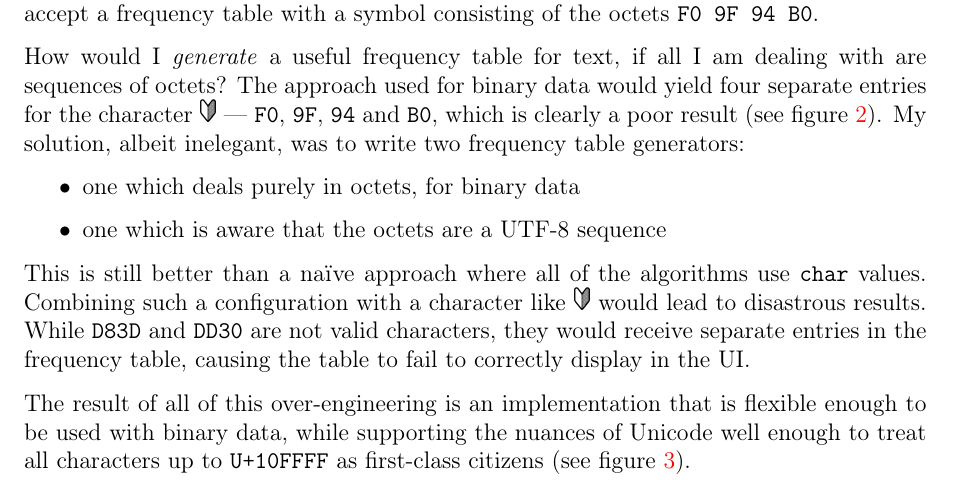
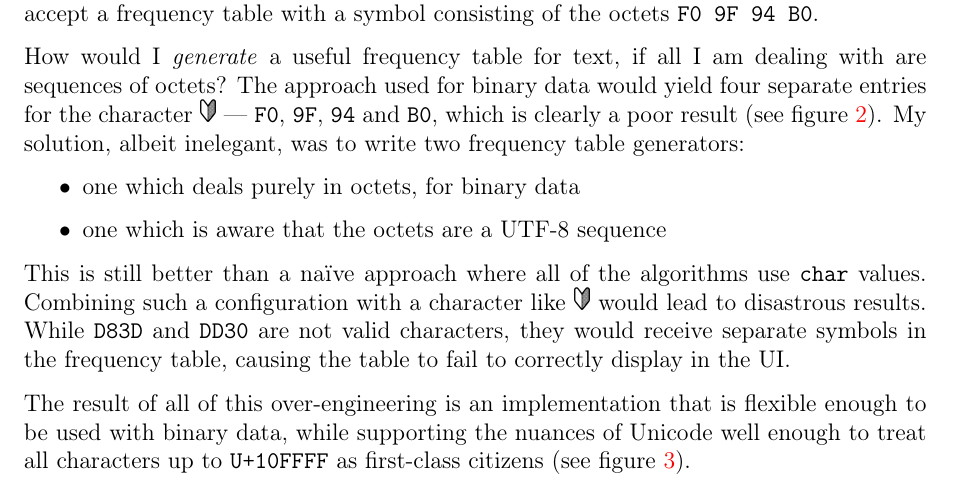
Before and after one commit to delan/daahuff, a LaTeX document (doc/report.tex): part of page 2 of 3, cut so that both start at the same text. Compiled offline with pdfLaTeX.

Commit message:
tweaked wording

```diff
--- a/doc/report.tex
+++ b/doc/report.tex
@@ -117,7 +117,7 @@ This is still better than a naïve approach where all of the algorithms use
 \texttt{char} values. Combining such a configuration with a character like
 \includegraphics[height=12pt]{U+01F530.png} would lead to disastrous results.
 While \texttt{D83D} and \texttt{DD30} are not valid characters, they would
-receive separate entries in the frequency table, causing the table to fail to
+receive separate symbols in the frequency table, causing the table to fail to
 correctly display in the UI.
 
 The result of all of this over-engineering is an implementation that is
```
